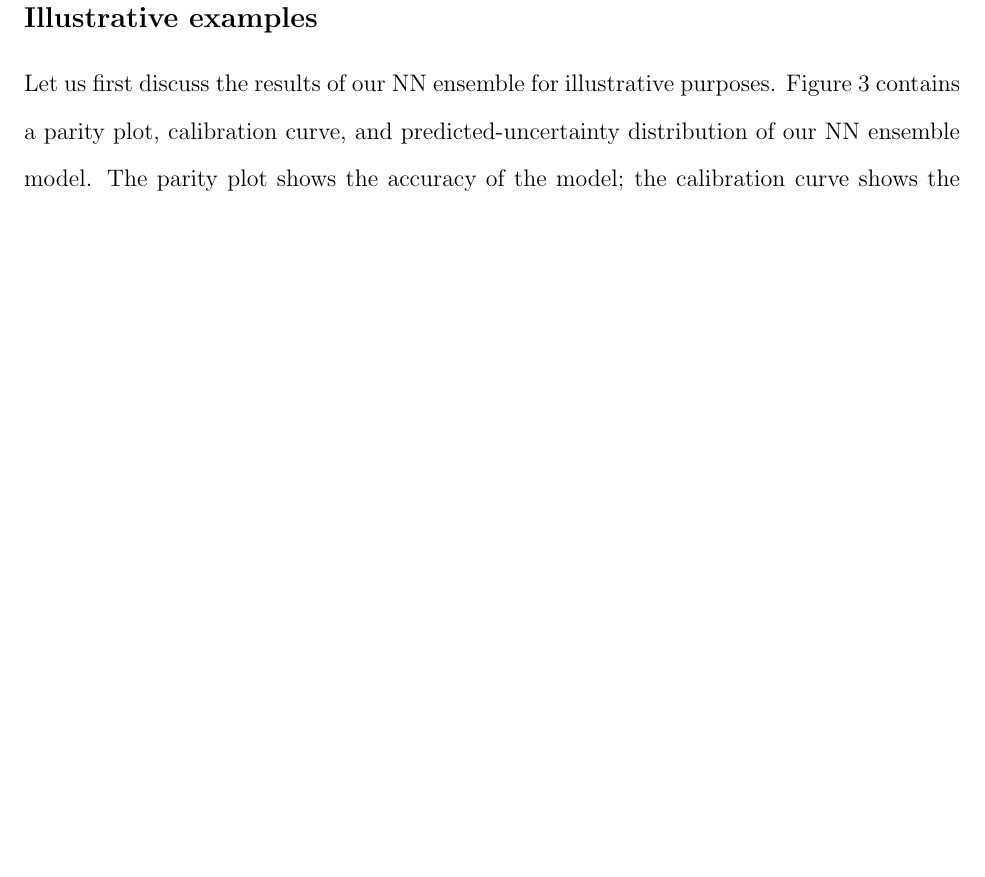
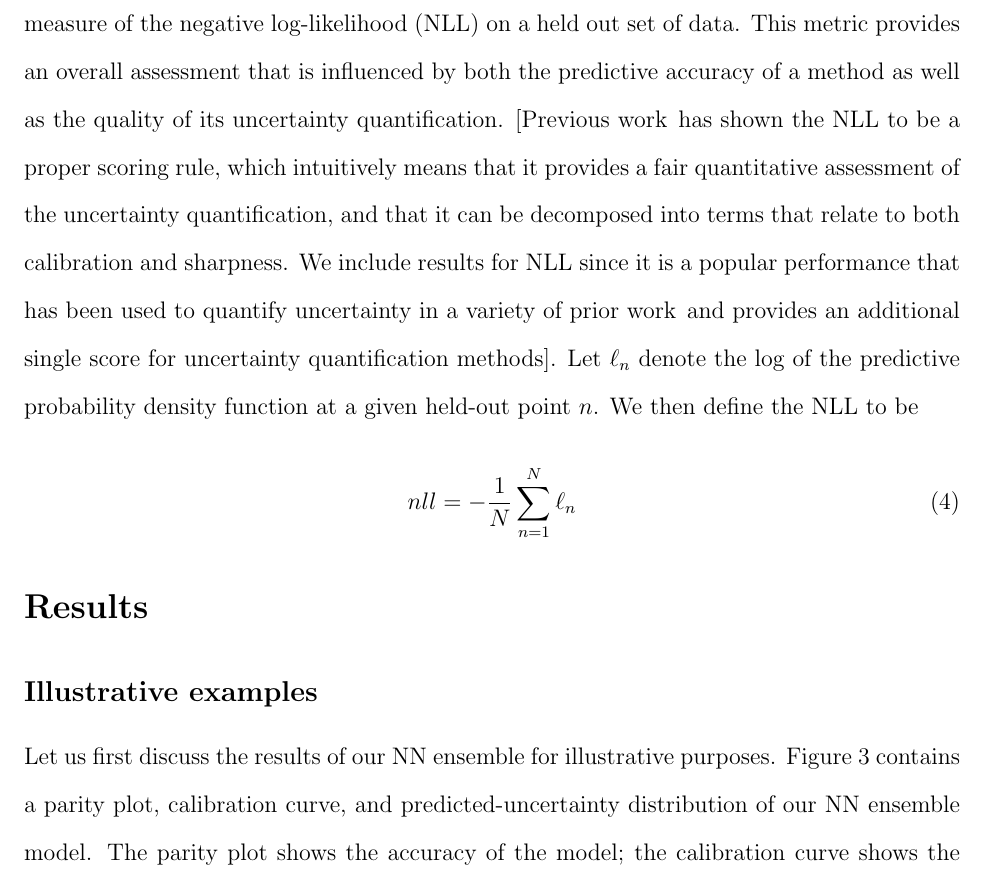
Before and after one commit to ulissigroup/uncertainty_benchmarking, a LaTeX paper (paper/uncertainty_benchmarking.tex): part of page 10 of 21, cut at the place of the change, the shorter picture padded with empty space. Compiled offline with pdfLaTeX.

Commit message:
Writing: add draft of performance metrics para on nll

```diff
--- a/paper/uncertainty_benchmarking.tex
+++ b/paper/uncertainty_benchmarking.tex
@@ -268,6 +268,25 @@ In other words:  Sharpness is akin to the average of the \gls{ML}-predicted stan
     sha = \sqrt{\frac{1}{N} \sum_{n=1}^{N} var(F_n)}
 \end{equation}
 
+Finally, we also assess the performance of each predictive uncertainty method
+via a measure of the negative log-likelihood (NLL) on a held out set of data.
+This metric provides an overall assessment that is influenced by both the
+predictive accuracy of a method as well as the quality of its uncertainty
+quantification.
+[Previous work \cite{} has shown the NLL to be a proper scoring rule, which
+intuitively means that it provides a fair quantitative assessment of the
+uncertainty quantification, and that it can be decomposed into terms that
+relate to both calibration and sharpness. We include results for NLL since it
+is a popular performance that has been used to quantify uncertainty in a
+variety of prior work \cite{} and provides an additional single score for
+uncertainty quantification methods].
+Let $\ell_n$ denote the log of the predictive probability density function at a
+given held-out point $n$. We then define the NLL to be
+
+\begin{equation} \label{nll}
+  nll = - \frac{1}{N} \sum_{n=1}^{N} \ell_n
+\end{equation}
+
 
 %%%%%%%%%%%%%%%%%%%% Results %%%%%%%%%%%%%%%%%%%%
 
```
